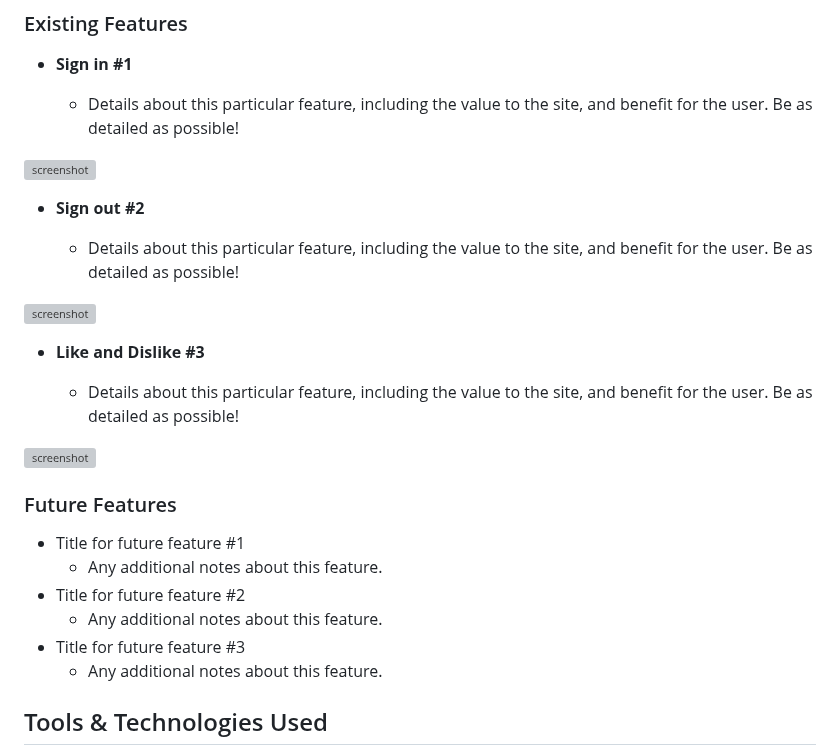
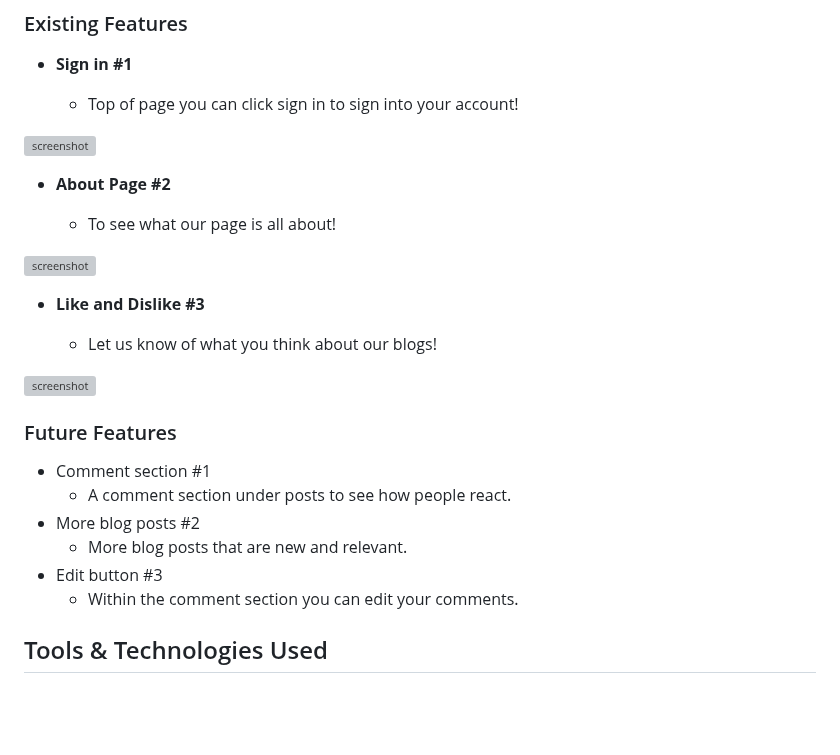
Before and after one commit to JoshuaCarroll1/footballcheckin, a Markdown page: README.md, the part around one of its changes. GitHub-like rendering; blank space fills up the shorter version; grey boxes are pictures that could not be loaded.

Commit message:
Add features for README

```diff
--- a/README.md
+++ b/README.md
@@ -77,5 +77,5 @@ I've used [Balsamiq](https://balsamiq.com/wireframes) to design my site wirefram
 
 - **Sign in #1**
 
-    - Details about this particular feature, including the value to the site, and benefit for the user. Be as detailed as possible!
+    - Top of page you can click sign in to sign into your account!
 
@@ -83,5 +83,5 @@ I've used [Balsamiq](https://balsamiq.com/wireframes) to design my site wirefram
 
-- **Sign out #2**
+- **About Page #2**
 
-    - Details about this particular feature, including the value to the site, and benefit for the user. Be as detailed as possible!
+    - To see what our page is all about!
 
@@ -89,5 +89,5 @@ I've used [Balsamiq](https://balsamiq.com/wireframes) to design my site wirefram
 
 - **Like and Dislike #3**
 
-    - Details about this particular feature, including the value to the site, and benefit for the user. Be as detailed as possible!
+    - Let us know of what you think about our blogs!
 
@@ -100,12 +100,12 @@ I've used [Balsamiq](https://balsamiq.com/wireframes) to design my site wirefram
 
 
 
-- Title for future feature #1
-    - Any additional notes about this feature.
-- Title for future feature #2
-    - Any additional notes about this feature.
-- Title for future feature #3
-    - Any additional notes about this feature.
+- Comment section #1
+    - A comment section under posts to see how people react.
+- More blog posts #2
+    - More blog posts that are new and relevant.
+- Edit button #3
+    - Within the comment section you can edit your comments.
 
 ## Tools & Technologies Used
 
```
Also changed, not shown: other parts of README.md (+3 -3 lines).
